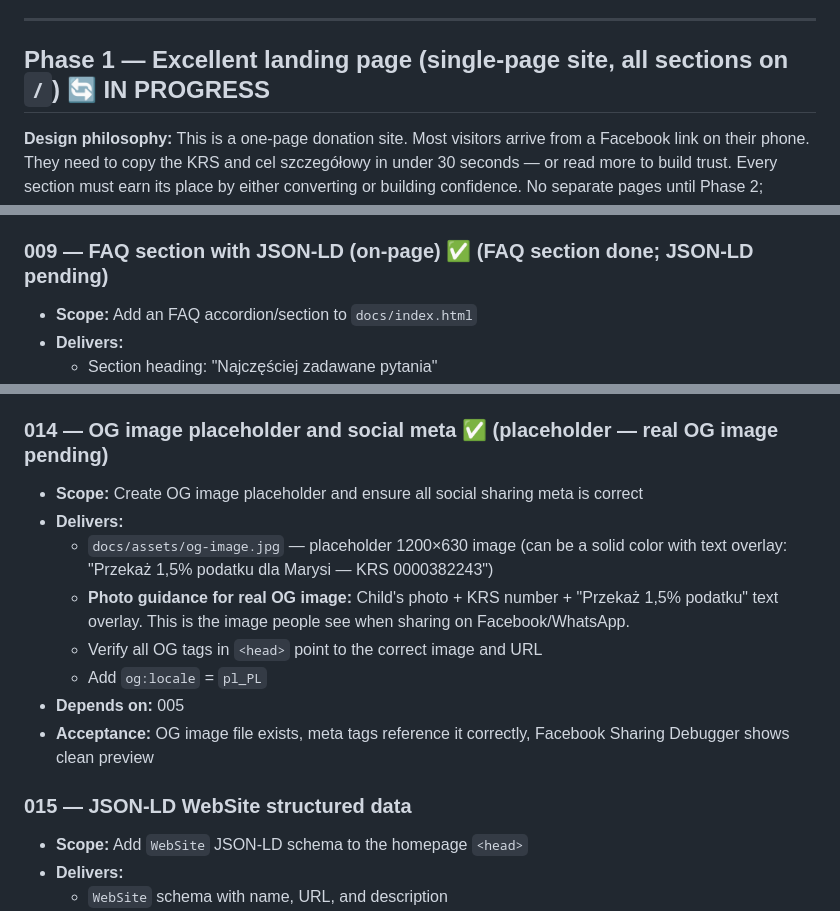
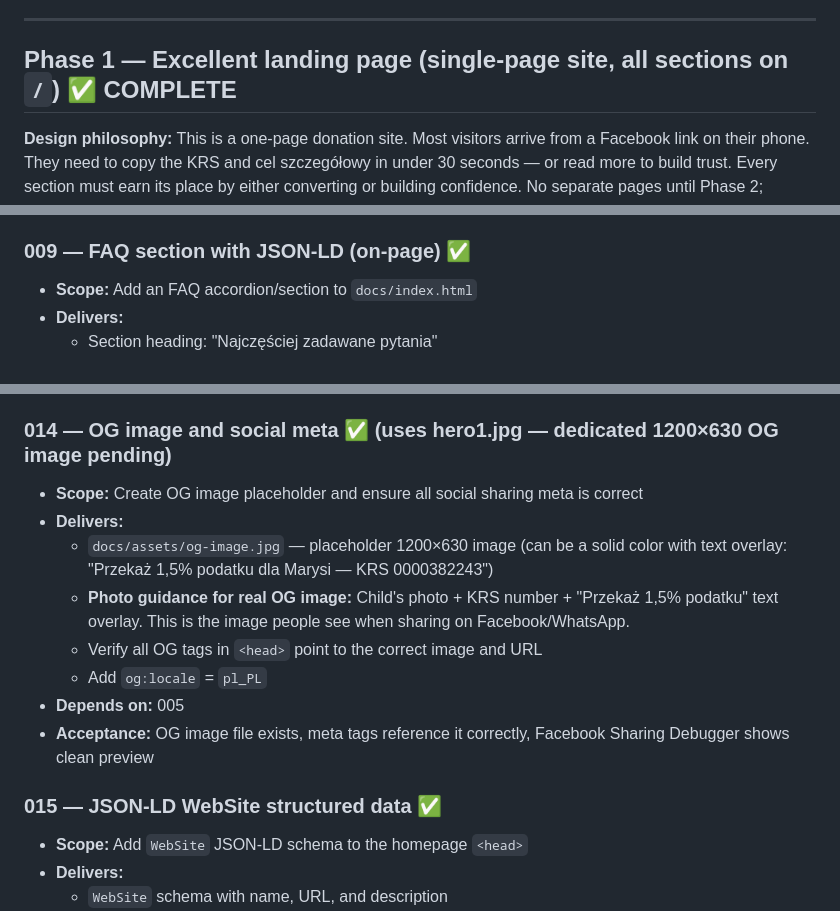
Before and after one commit to marysia15/marysia15.github.io, a Markdown page: tasks/roadmap.md, 3 parts joined by grey strips. Drawn GitHub-style.

```diff
--- a/tasks/roadmap.md
+++ b/tasks/roadmap.md
@@ -39,7 +39,7 @@ Tasks are grouped into phases. Within a phase, tasks can often run in parallel.
 
 ---
 
-## Phase 1 — Excellent landing page (single-page site, all sections on `/`) 🔄 IN PROGRESS
+## Phase 1 — Excellent landing page (single-page site, all sections on `/`) ✅ COMPLETE
 
 **Design philosophy:** This is a one-page donation site. Most visitors arrive from a Facebook link on their phone. They need to copy the KRS and cel szczegółowy in under 30 seconds — or read more to build trust. Every section must earn its place by either converting or building confidence. No separate pages until Phase 2; everything lives on the single landing page.
 
@@ -99,7 +99,7 @@ Tasks are grouped into phases. Within a phase, tasks can often run in parallel.
 - **Depends on:** 005
 - **Acceptance:** Section renders, images have alt text, no invented medical facts, semantic headings
 
-### 009 — FAQ section with JSON-LD (on-page) ✅ (FAQ section done; JSON-LD pending)
+### 009 — FAQ section with JSON-LD (on-page) ✅
 - **Scope:** Add an FAQ accordion/section to `docs/index.html`
 - **Delivers:**
   - Section heading: "Najczęściej zadawane pytania"
@@ -168,7 +168,7 @@ Tasks are grouped into phases. Within a phase, tasks can often run in parallel.
 - **Depends on:** 007, 008, 009 (sections must exist)
 - **Acceptance:** Nav links scroll to correct sections, anchors work as direct URLs, mobile nav is usable
 
-### 014 — OG image placeholder and social meta ✅ (placeholder — real OG image pending)
+### 014 — OG image and social meta ✅ (uses hero1.jpg — dedicated 1200×630 OG image pending)
 - **Scope:** Create OG image placeholder and ensure all social sharing meta is correct
 - **Delivers:**
   - `docs/assets/og-image.jpg` — placeholder 1200×630 image (can be a solid color with text overlay: "Przekaż 1,5% podatku dla Marysi — KRS 0000382243")
@@ -178,7 +178,7 @@ Tasks are grouped into phases. Within a phase, tasks can often run in parallel.
 - **Depends on:** 005
 - **Acceptance:** OG image file exists, meta tags reference it correctly, Facebook Sharing Debugger shows clean preview
 
-### 015 — JSON-LD WebSite structured data
+### 015 — JSON-LD WebSite structured data ✅
 - **Scope:** Add `WebSite` JSON-LD schema to the homepage `<head>`
 - **Delivers:**
   - `WebSite` schema with name, URL, and description
```
Also changed, not shown: other parts of tasks/roadmap.md (+13 -19 lines), ARCHITECTURE.md (+12 -13 lines).
